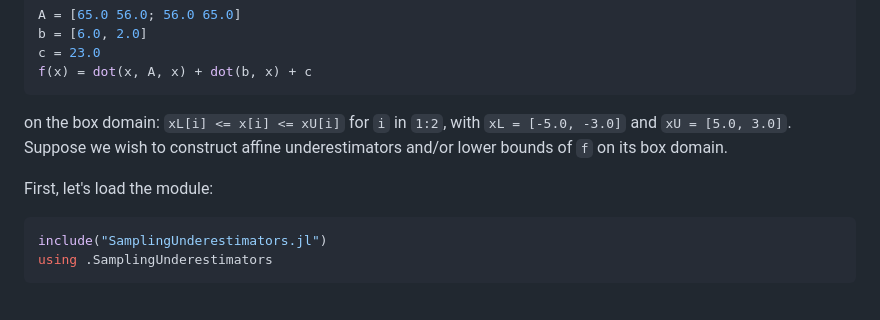
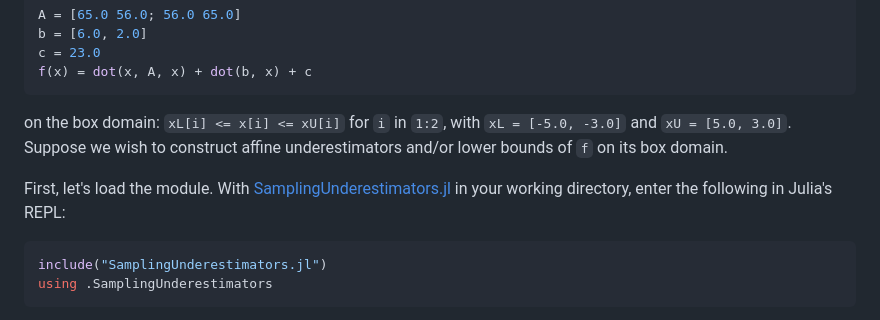
Before and after one commit to kamilkhanlab/ConvexSampling.jl, a Markdown page: README.md, the part around the change printed below. Drawn GitHub-style.

````diff
--- a/README.md
+++ b/README.md
@@ -17,7 +17,7 @@ f(x) = dot(x, A, x) + dot(b, x) + c
 ```
 on the box domain: `xL[i] <= x[i] <= xU[i]` for `i` in `1:2`, with `xL = [-5.0, -3.0]` and `xU = [5.0, 3.0]`. Suppose we wish to construct affine underestimators and/or lower bounds of `f` on its box domain.
 
-First, let's load the module:
+First, let's load the module. With [SamplingUnderestimators.jl](src/SamplingUnderestimators.jl) in your working directory, enter the following in Julia's REPL:
 ```julia
 include("SamplingUnderestimators.jl")
 using .SamplingUnderestimators
````
Also changed, not shown: other parts of README.md (+1 -1 lines).
